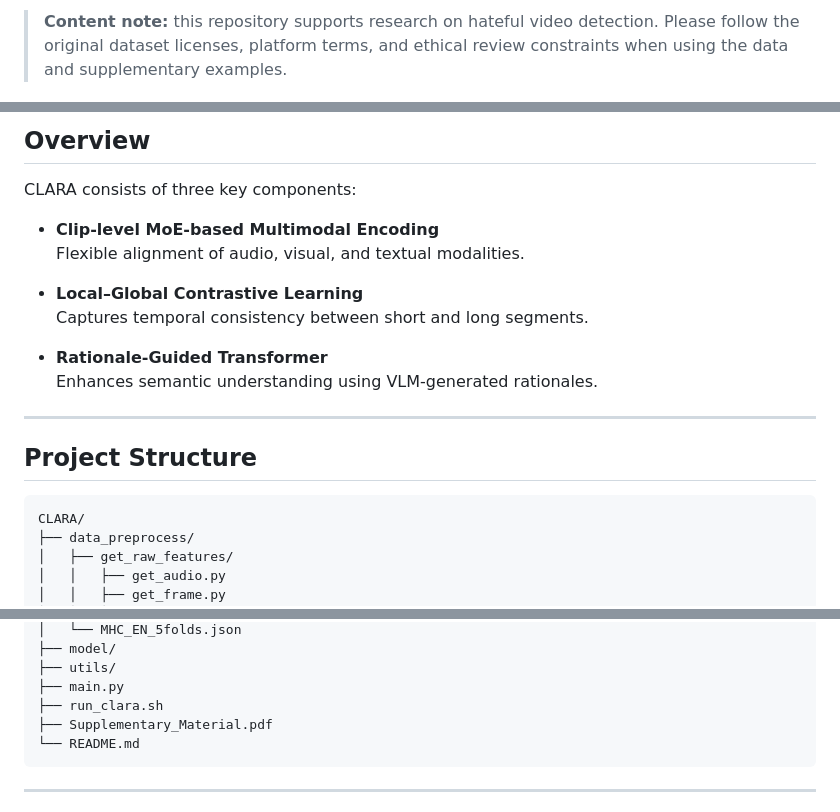
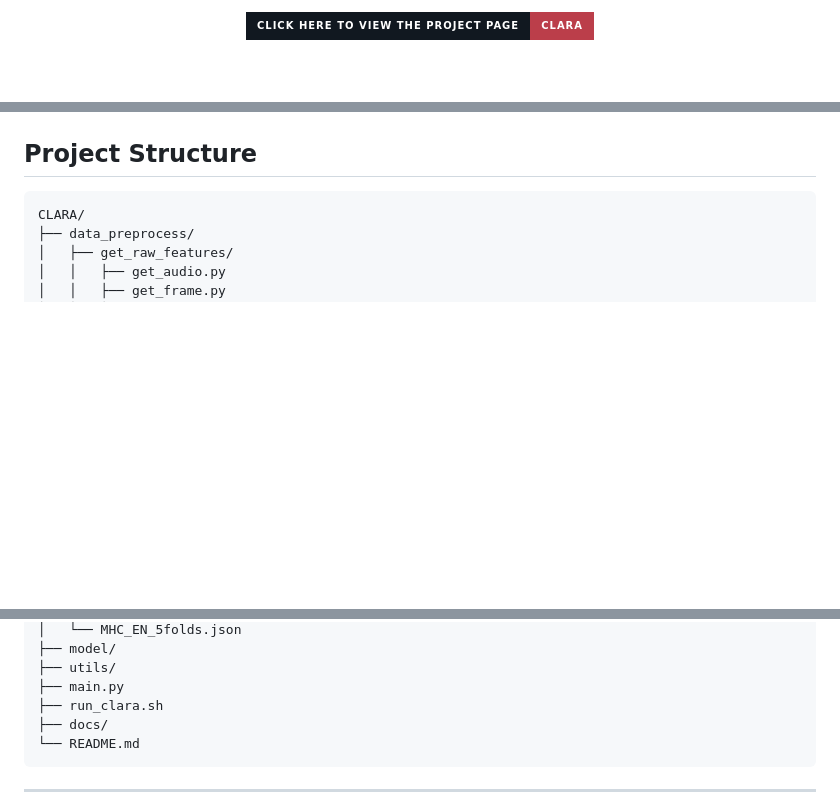
Before and after one commit to yuchenzhang-1/CLARA, a Markdown page: README.md, 3 parts joined by grey strips. GitHub-like rendering; badges without logos; blank space fills up the shorter version.

````diff
--- a/README.md
+++ b/README.md
@@ -14,3 +8,5 @@ This is the official implementation of **CLARA**: Clip-Level Multimodal Alignmen
 
-> **Content note:** this repository supports research on hateful video detection. Please follow the original dataset licenses, platform terms, and ethical review constraints when using the data and supplementary examples.
+<a href="https://yuchenzhang-1.github.io/CLARA/">
+  <img height="72" src="https://img.shields.io/badge/CLICK%20HERE%20TO%20VIEW%20THE%20PROJECT%20PAGE-CLARA-bb3e4a?style=for-the-badge&labelColor=111820">
+</a>
 
@@ -18,18 +14,4 @@ This is the official implementation of **CLARA**: Clip-Level Multimodal Alignmen
 
-## Overview
-
-CLARA consists of three key components:
-
-- **Clip-level MoE-based Multimodal Encoding**
-  Flexible alignment of audio, visual, and textual modalities.
-
-- **Local–Global Contrastive Learning**
-  Captures temporal consistency between short and long segments.
-
-- **Rationale-Guided Transformer**
-  Enhances semantic understanding using VLM-generated rationales.
-
----
 
 ##  Project Structure
 
@@ -55,7 +37,7 @@ CLARA/
 ├── utils/
 ├── main.py
 ├── run_clara.sh
-├── Supplementary_Material.pdf
+├── docs/
 └── README.md
 ```
 
````
Also changed, not shown: other parts of README.md (+2 -8 lines).
